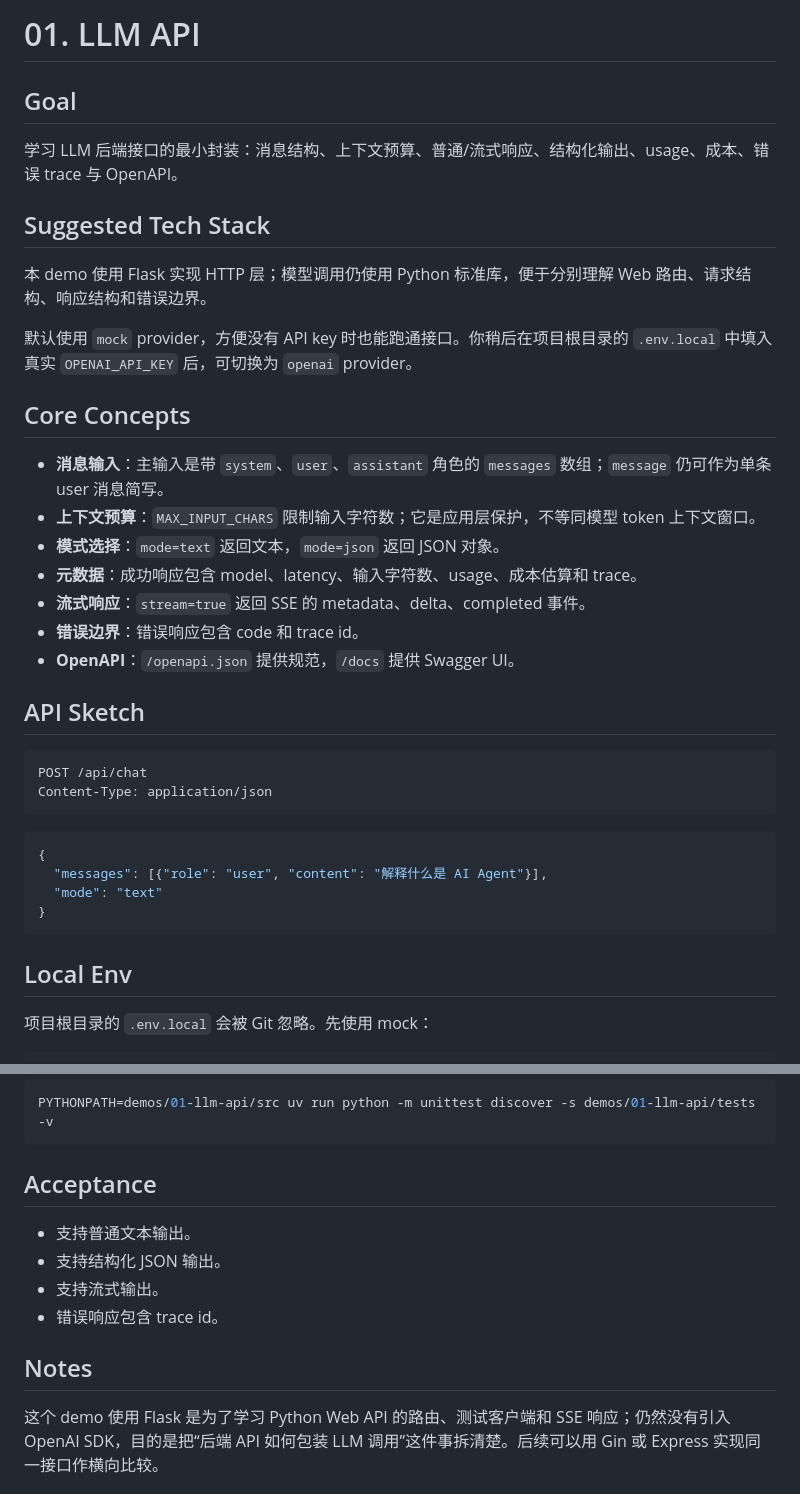
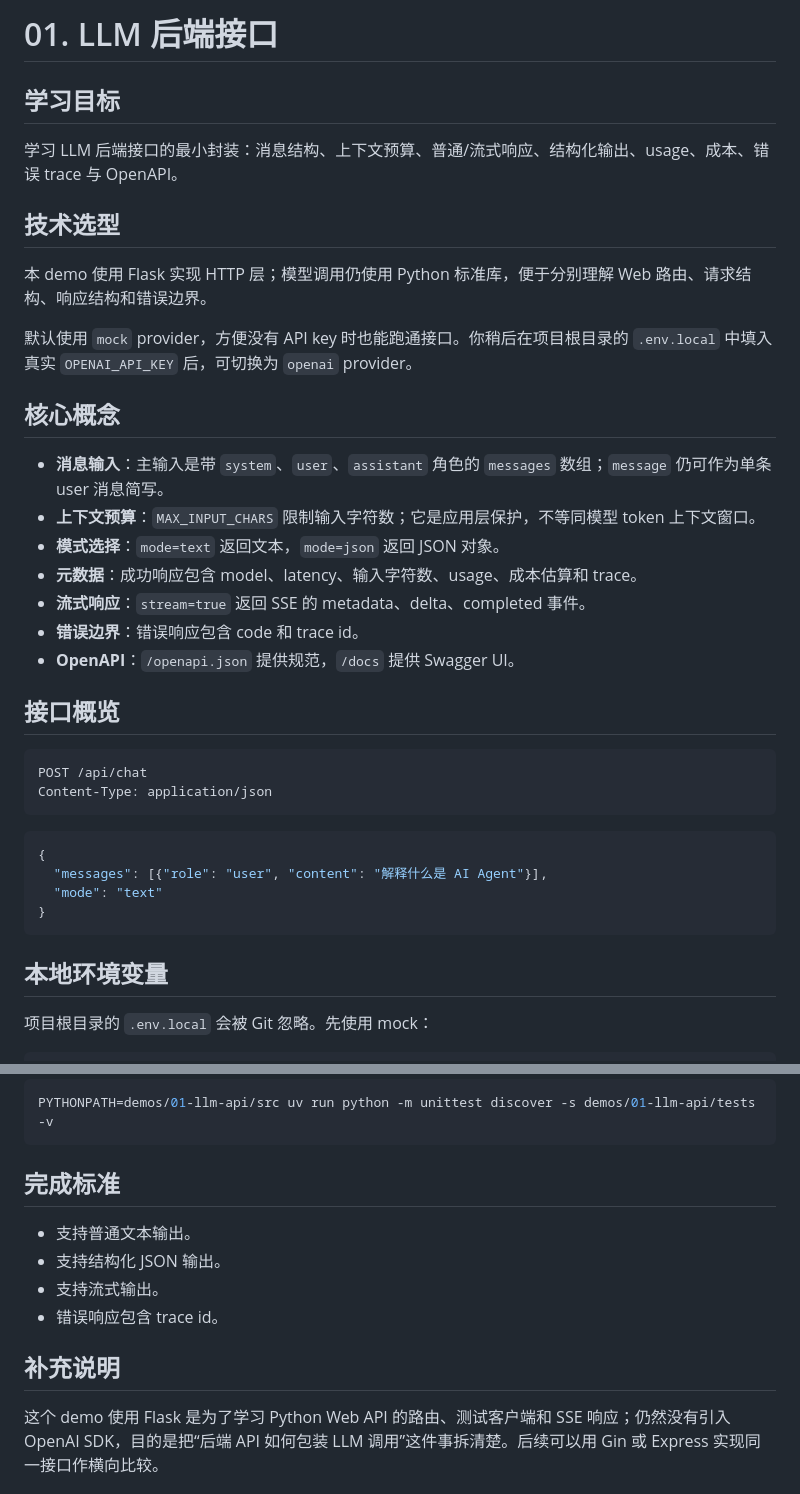
Before and after one commit to HZreal/AI-scenery, a Markdown page: demos/01-llm-api/README.md, 2 parts joined by grey strips. Drawn GitHub-style.

````diff
--- a/demos/01-llm-api/README.md
+++ b/demos/01-llm-api/README.md
@@ -1,16 +1,16 @@
-# 01. LLM API
+# 01. LLM 后端接口
 
-## Goal
+## 学习目标
 
 学习 LLM 后端接口的最小封装：消息结构、上下文预算、普通/流式响应、结构化输出、usage、成本、错误 trace 与 OpenAPI。
 
-## Suggested Tech Stack
+## 技术选型
 
 本 demo 使用 Flask 实现 HTTP 层；模型调用仍使用 Python 标准库，便于分别理解 Web 路由、请求结构、响应结构和错误边界。
 
 默认使用 `mock` provider，方便没有 API key 时也能跑通接口。你稍后在项目根目录的 `.env.local` 中填入真实 `OPENAI_API_KEY` 后，可切换为 `openai` provider。
 
-## Core Concepts
+## 核心概念
 
 - **消息输入**：主输入是带 `system`、`user`、`assistant` 角色的 `messages` 数组；`message` 仍可作为单条 user 消息简写。
 - **上下文预算**：`MAX_INPUT_CHARS` 限制输入字符数；它是应用层保护，不等同模型 token 上下文窗口。
@@ -20,7 +20,7 @@
 - **错误边界**：错误响应包含 code 和 trace id。
 - **OpenAPI**：`/openapi.json` 提供规范，`/docs` 提供 Swagger UI。
 
-## API Sketch
+## 接口概览
 
 ```http
 POST /api/chat
@@ -34,7 +34,7 @@ Content-Type: application/json
 }
 ```
 
-## Local Env
+## 本地环境变量
 
 项目根目录的 `.env.local` 会被 Git 忽略。先使用 mock：
 
@@ -99,13 +142,13 @@ curl -N http://127.0.0.1:8001/api/chat \
 PYTHONPATH=demos/01-llm-api/src uv run python -m unittest discover -s demos/01-llm-api/tests -v
 ```
 
-## Acceptance
+## 完成标准
 
 - 支持普通文本输出。
 - 支持结构化 JSON 输出。
 - 支持流式输出。
 - 错误响应包含 trace id。
 
-## Notes
+## 补充说明
 
 这个 demo 使用 Flask 是为了学习 Python Web API 的路由、测试客户端和 SSE 响应；仍然没有引入 OpenAI SDK，目的是把“后端 API 如何包装 LLM 调用”这件事拆清楚。后续可以用 Gin 或 Express 实现同一接口作横向比较。
````
Also changed, not shown: other parts of demos/01-llm-api/README.md (+58 -15 lines).
